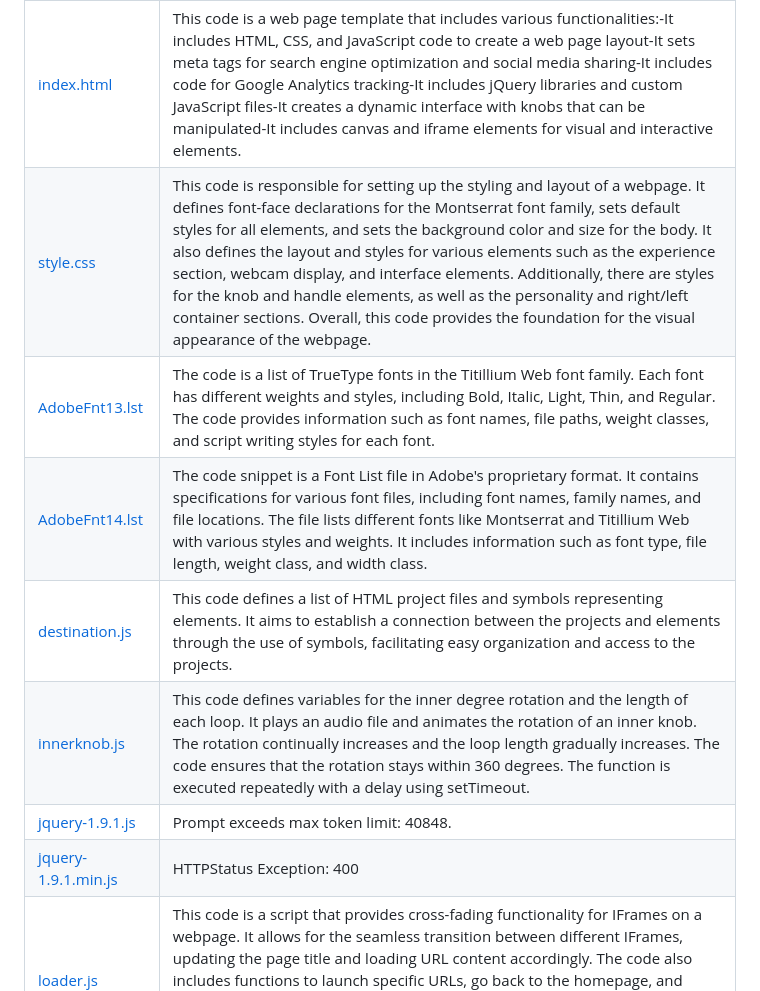
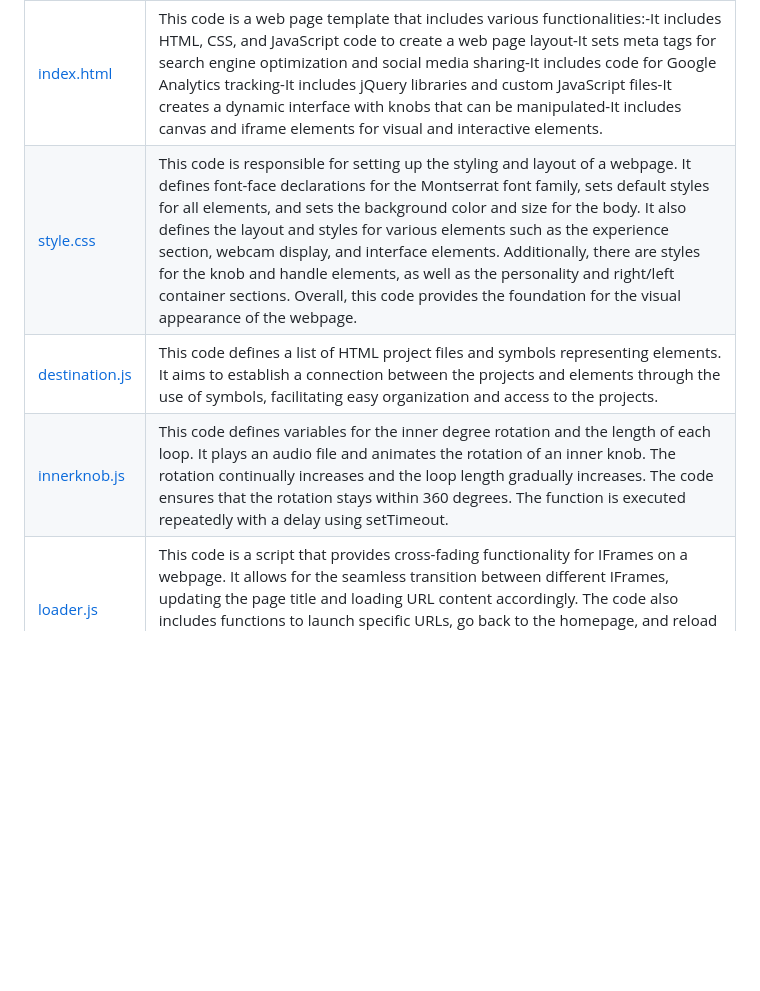
Before and after one commit to alivemachine/Time, a Markdown page: README.md, the part around the change. Drawn GitHub-style; blank space fills up the shorter version.

```diff
--- a/README.md
+++ b/README.md
@@ -48,13 +48,9 @@ A simple web experience aiming to relax. This knob slows down time. Click to int
 | File                                                                                                 | Summary                                                                                                                                                                                                                                                                                                                                                                                                                                                                                                                                                                                          |
 | ---                                                                                                  | ---                                                                                                                                                                                                                                                                                                                                                                                                                                                                                                                                                                                              |
 | [index.html](https://github.com/alivemachine/time/blob/main/index.html)                              | This code is a web page template that includes various functionalities:-It includes HTML, CSS, and JavaScript code to create a web page layout-It sets meta tags for search engine optimization and social media sharing-It includes code for Google Analytics tracking-It includes jQuery libraries and custom JavaScript files-It creates a dynamic interface with knobs that can be manipulated-It includes canvas and iframe elements for visual and interactive elements.                                                                                                                   |
-| [style.css](https://github.com/alivemachine/time/blob/main/CSS\style.css)                            | This code is responsible for setting up the styling and layout of a webpage. It defines font-face declarations for the Montserrat font family, sets default styles for all elements, and sets the background color and size for the body. It also defines the layout and styles for various elements such as the experience section, webcam display, and interface elements. Additionally, there are styles for the knob and handle elements, as well as the personality and right/left container sections. Overall, this code provides the foundation for the visual appearance of the webpage. |
-| [AdobeFnt13.lst](https://github.com/alivemachine/time/blob/main/font\AdobeFnt13.lst)                 | The code is a list of TrueType fonts in the Titillium Web font family. Each font has different weights and styles, including Bold, Italic, Light, Thin, and Regular. The code provides information such as font names, file paths, weight classes, and script writing styles for each font.                                                                                                                                                                                                                                                                                                      |
-| [AdobeFnt14.lst](https://github.com/alivemachine/time/blob/main/font\AdobeFnt14.lst)                 | The code snippet is a Font List file in Adobe's proprietary format. It contains specifications for various font files, including font names, family names, and file locations. The file lists different fonts like Montserrat and Titillium Web with various styles and weights. It includes information such as font type, file length, weight class, and width class.                                                                                                                                                                                                                          |
+| [style.css](https://github.com/alivemachine/time/blob/main/CSS\style.css)                            | This code is responsible for setting up the styling and layout of a webpage. It defines font-face declarations for the Montserrat font family, sets default styles for all elements, and sets the background color and size for the body. It also defines the layout and styles for various elements such as the experience section, webcam display, and interface elements. Additionally, there are styles for the knob and handle elements, as well as the personality and right/left container sections. Overall, this code provides the foundation for the visual appearance of the webpage.                                                                                                                                                                                                                         |
 | [destination.js](https://github.com/alivemachine/time/blob/main/Javascript\destination.js)           | This code defines a list of HTML project files and symbols representing elements. It aims to establish a connection between the projects and elements through the use of symbols, facilitating easy organization and access to the projects.                                                                                                                                                                                                                                                                                                                                                     |
-| [innerknob.js](https://github.com/alivemachine/time/blob/main/Javascript\innerknob.js)               | This code defines variables for the inner degree rotation and the length of each loop. It plays an audio file and animates the rotation of an inner knob. The rotation continually increases and the loop length gradually increases. The code ensures that the rotation stays within 360 degrees. The function is executed repeatedly with a delay using setTimeout.                                                                                                                                                                                                                            |
-| [jquery-1.9.1.js](https://github.com/alivemachine/time/blob/main/Javascript\jquery-1.9.1.js)         | Prompt exceeds max token limit: 40848.                                                                                                                                                                                                                                                                                                                                                                                                                                                                                                                                                           |
-| [jquery-1.9.1.min.js](https://github.com/alivemachine/time/blob/main/Javascript\jquery-1.9.1.min.js) | HTTPStatus Exception: 400                                                                                                                                                                                                                                                                                                                                                                                                                                                                                                                                                                        |
+| [innerknob.js](https://github.com/alivemachine/time/blob/main/Javascript\innerknob.js)               | This code defines variables for the inner degree rotation and the length of each loop. It plays an audio file and animates the rotation of an inner knob. The rotation continually increases and the loop length gradually increases. The code ensures that the rotation stays within 360 degrees. The function is executed repeatedly with a delay using setTimeout.                                                                                                                                                                                                                                                                                                                                                                                                                                                                                                                                                                                                                                                   |
 | [loader.js](https://github.com/alivemachine/time/blob/main/Javascript\loader.js)                     | This code is a script that provides cross-fading functionality for IFrames on a webpage. It allows for the seamless transition between different IFrames, updating the page title and loading URL content accordingly. The code also includes functions to launch specific URLs, go back to the homepage, and reload text files. The purpose and behavior of the code could be further clarified with additional information about the specific context in which it is being used.                                                                                                               |
 | [outerknob.js](https://github.com/alivemachine/time/blob/main/Javascript\outerknob.js)               | This code calculates the angle of rotation based on the mouse position, updates the selected project, and displays relevant information. It also generates random colors and handles mouse events.                                                                                                                                                                                                                                                                                                                                                                                               |
 | [air.html](https://github.com/alivemachine/time/blob/main/projects\air.html)                         | The code includes the following functionalities:-It embeds Google Analytics tracking code-It loads a CSS stylesheet-It sets a background image and creates a TV static effect-It embeds a YouTube video with autoplay-It displays a cornerframe and a text message with transition effects-It sets a timer to delay the display of the text message.                                                                                                                                                                                                                                             |
```
